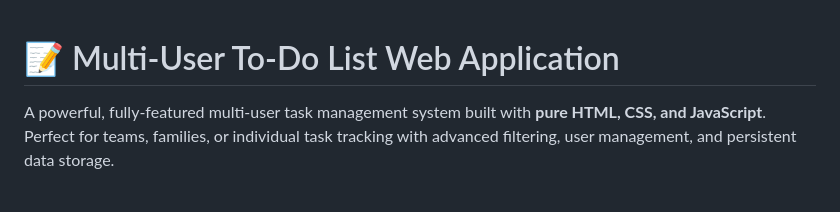
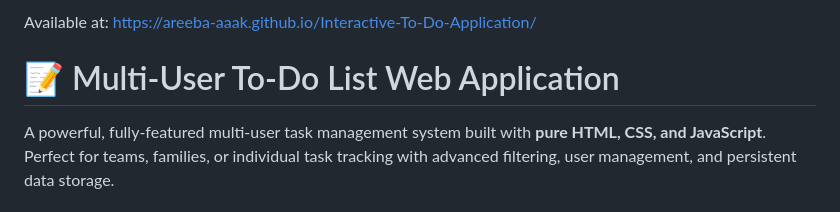
Before and after one commit to Areeba-aaak/Interactive-To-Do-Application, a Markdown page: Readme.md, the part around the change. GitHub-like rendering.

```diff
--- a/Readme.md
+++ b/Readme.md
@@ -1,3 +1,6 @@
+Available at:
+https://areeba-aaak.github.io/Interactive-To-Do-Application/
+
 # 📝 Multi-User To-Do List Web Application
 
 A powerful, fully-featured multi-user task management system built with **pure HTML, CSS, and JavaScript**. Perfect for teams, families, or individual task tracking with advanced filtering, user management, and persistent data storage.
```
